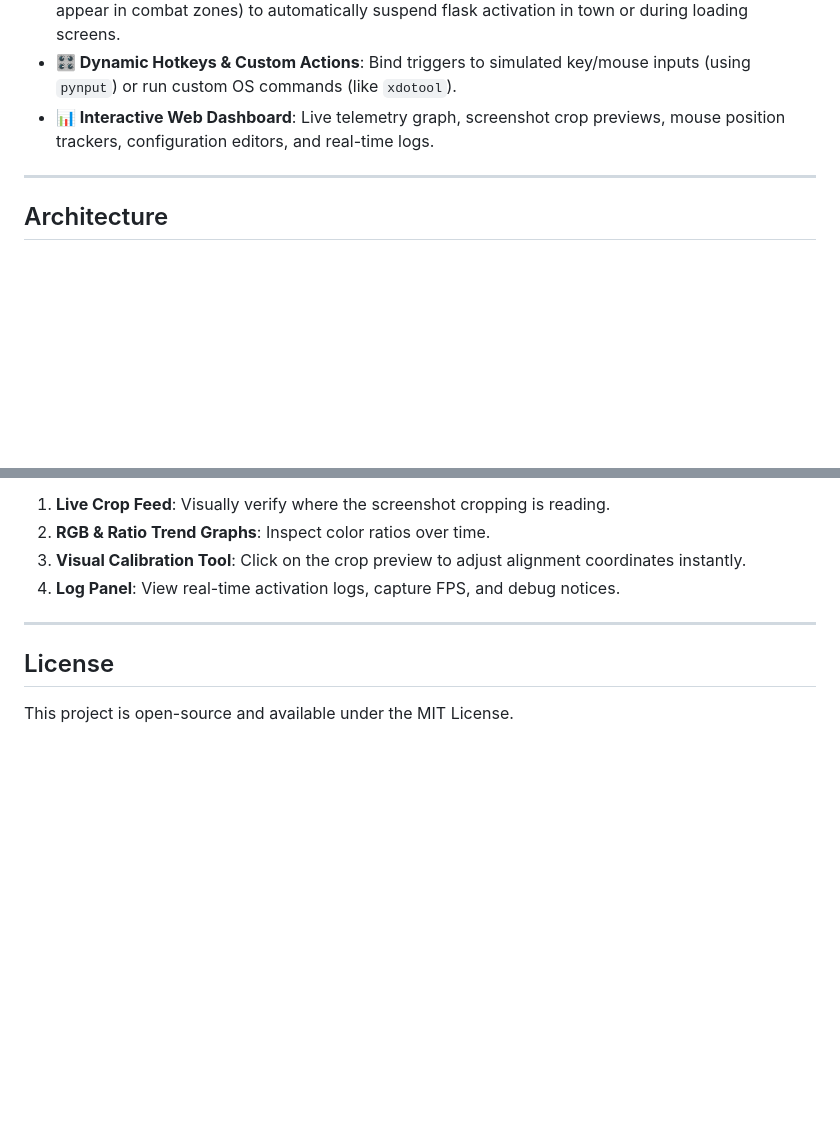
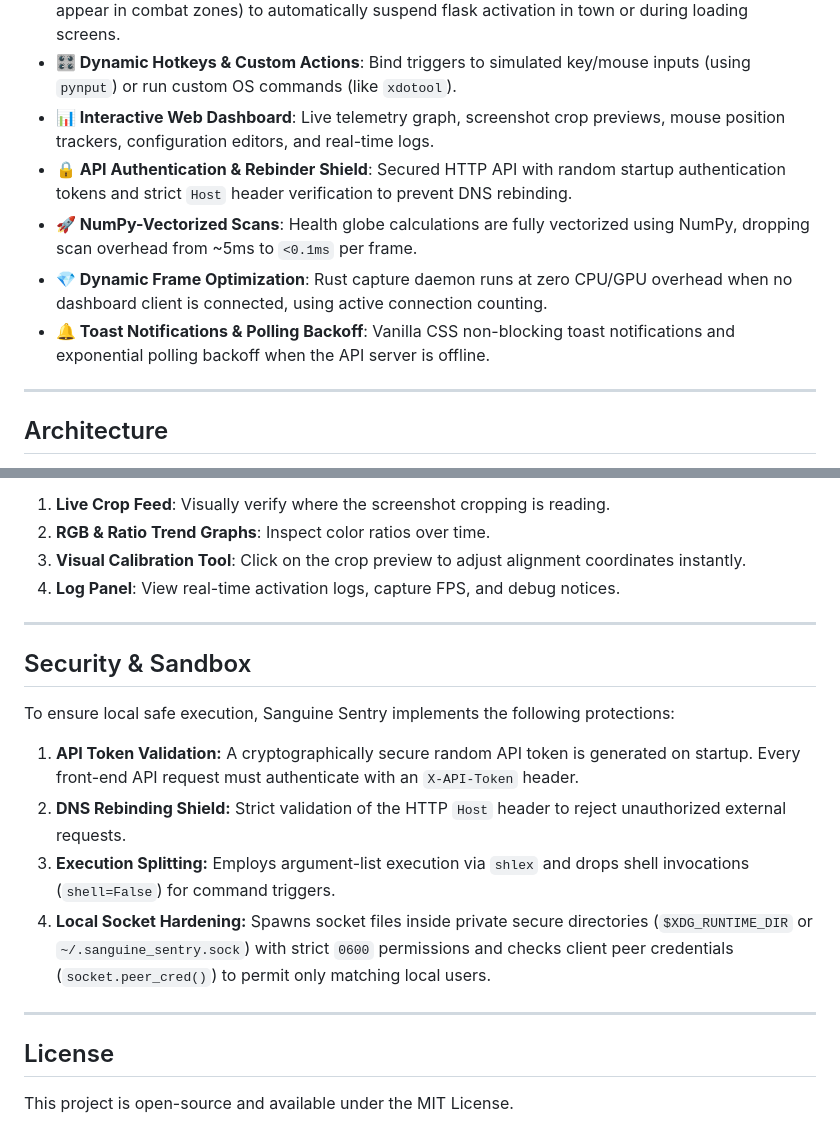
Before and after one commit to dcastro86/sanguine-sentry, a Markdown page: README.md, 2 parts joined by grey strips. Rendered like a GitHub page; blank space fills up the shorter version.

Commit message:
docs: update README with security architecture, vectorized scanning, and toast alerts

```diff
--- a/README.md
+++ b/README.md
@@ -16,6 +16,10 @@ Sanguine Sentry is an advanced auto-flask calibration and health-globe monitorin
 - **🛡️ Fail-Safe Town/Loading Gate**: Define a pixel color gate (e.g., checking UI elements that only appear in combat zones) to automatically suspend flask activation in town or during loading screens.
 - **🎛️ Dynamic Hotkeys & Custom Actions**: Bind triggers to simulated key/mouse inputs (using `pynput`) or run custom OS commands (like `xdotool`).
 - **📊 Interactive Web Dashboard**: Live telemetry graph, screenshot crop previews, mouse position trackers, configuration editors, and real-time logs.
+- **🔒 API Authentication & Rebinder Shield**: Secured HTTP API with random startup authentication tokens and strict `Host` header verification to prevent DNS rebinding.
+- **🚀 NumPy-Vectorized Scans**: Health globe calculations are fully vectorized using NumPy, dropping scan overhead from ~5ms to `<0.1ms` per frame.
+- **💎 Dynamic Frame Optimization**: Rust capture daemon runs at zero CPU/GPU overhead when no dashboard client is connected, using active connection counting.
+- **🔔 Toast Notifications & Polling Backoff**: Vanilla CSS non-blocking toast notifications and exponential polling backoff when the API server is offline.
 
 ---
 
@@ -102,6 +106,16 @@ The web dashboard provides:
 
 ---
 
+## Security & Sandbox
+
+To ensure local safe execution, Sanguine Sentry implements the following protections:
+1. **API Token Validation:** A cryptographically secure random API token is generated on startup. Every front-end API request must authenticate with an `X-API-Token` header.
+2. **DNS Rebinding Shield:** Strict validation of the HTTP `Host` header to reject unauthorized external requests.
+3. **Execution Splitting:** Employs argument-list execution via `shlex` and drops shell invocations (`shell=False`) for command triggers.
+4. **Local Socket Hardening:** Spawns socket files inside private secure directories (`$XDG_RUNTIME_DIR` or `~/.sanguine_sentry.sock`) with strict `0600` permissions and checks client peer credentials (`socket.peer_cred()`) to permit only matching local users.
+
+---
+
 ## License
 
 This project is open-source and available under the MIT License.
```
